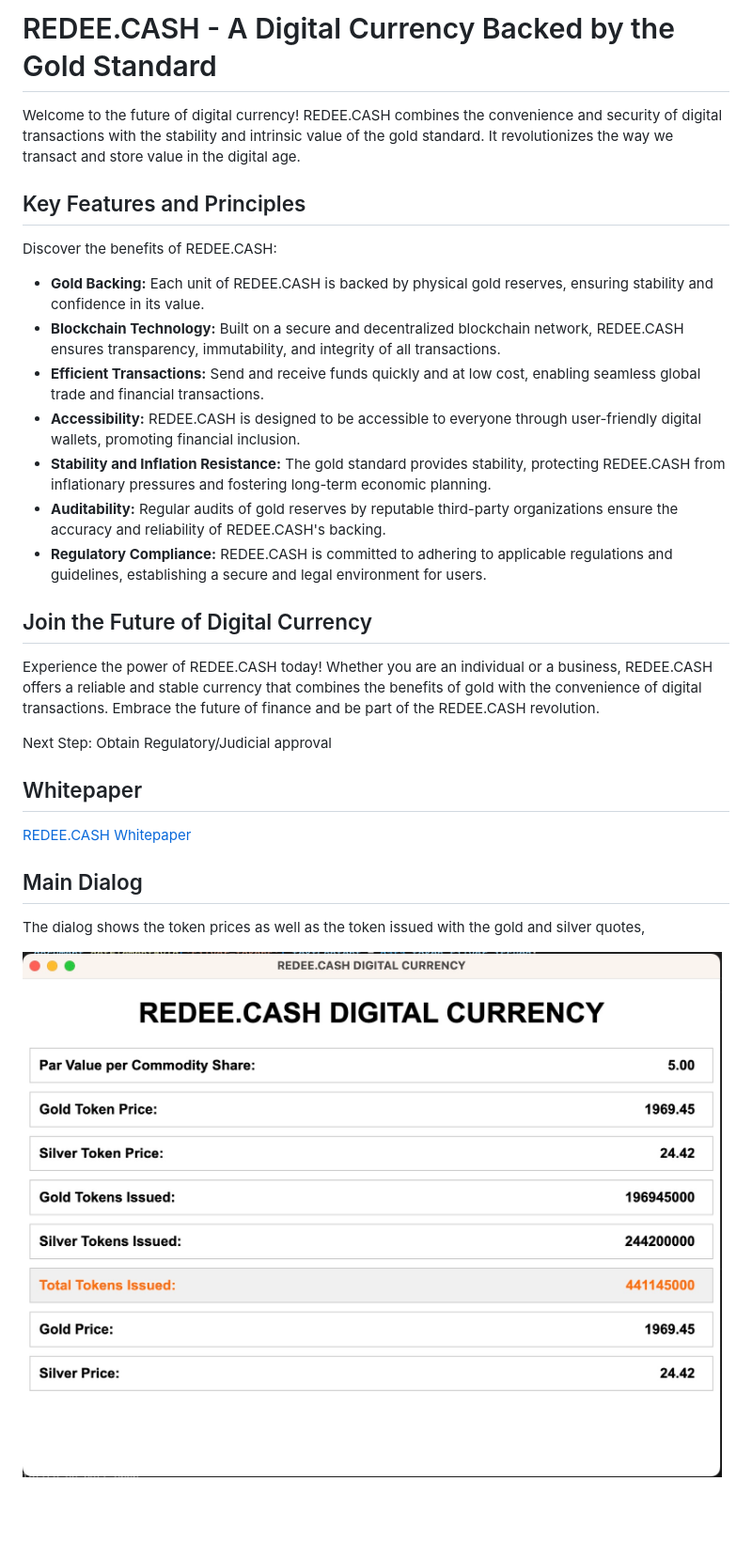
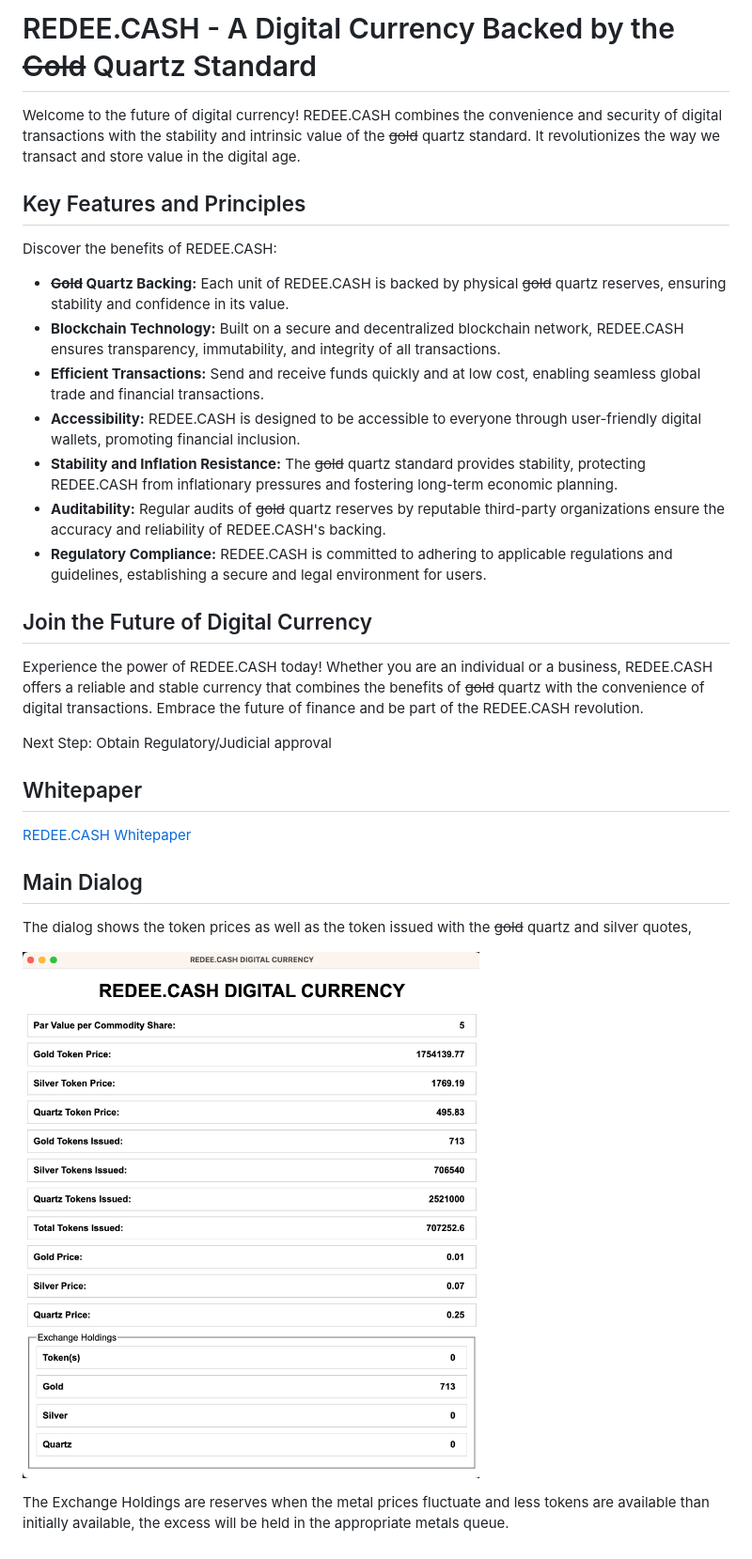
Before and after one commit to pingleware/redee.cash, a Markdown page: README.md, the part around the change. Shown at 94% size. Drawn GitHub-style; pictures changed too: image/README/1693684940012.png (added); blank space fills up the shorter version.

```diff
--- a/README.md
+++ b/README.md
@@ -1,22 +1,22 @@
-# REDEE.CASH - A Digital Currency Backed by the Gold Standard
+# REDEE.CASH - A Digital Currency Backed by the ~~Gold~~ Quartz Standard
 
-Welcome to the future of digital currency! REDEE.CASH combines the convenience and security of digital transactions with the stability and intrinsic value of the gold standard. It revolutionizes the way we transact and store value in the digital age.
+Welcome to the future of digital currency! REDEE.CASH combines the convenience and security of digital transactions with the stability and intrinsic value of the ~~gold~~ quartz standard. It revolutionizes the way we transact and store value in the digital age.
 
 ## Key Features and Principles
 
 Discover the benefits of REDEE.CASH:
 
-- **Gold Backing:** Each unit of REDEE.CASH is backed by physical gold reserves, ensuring stability and confidence in its value.
+- **~~Gold~~  Quartz Backing:** Each unit of REDEE.CASH is backed by physical ~~gold~~ quartz reserves, ensuring stability and confidence in its value.
 - **Blockchain Technology:** Built on a secure and decentralized blockchain network, REDEE.CASH ensures transparency, immutability, and integrity of all transactions.
 - **Efficient Transactions:** Send and receive funds quickly and at low cost, enabling seamless global trade and financial transactions.
 - **Accessibility:** REDEE.CASH is designed to be accessible to everyone through user-friendly digital wallets, promoting financial inclusion.
-- **Stability and Inflation Resistance:** The gold standard provides stability, protecting REDEE.CASH from inflationary pressures and fostering long-term economic planning.
-- **Auditability:** Regular audits of gold reserves by reputable third-party organizations ensure the accuracy and reliability of REDEE.CASH's backing.
+- **Stability and Inflation Resistance:** The ~~gold~~ quartz standard provides stability, protecting REDEE.CASH from inflationary pressures and fostering long-term economic planning.
+- **Auditability:** Regular audits of ~~gold~~ quartz reserves by reputable third-party organizations ensure the accuracy and reliability of REDEE.CASH's backing.
 - **Regulatory Compliance:** REDEE.CASH is committed to adhering to applicable regulations and guidelines, establishing a secure and legal environment for users.
 
 ## Join the Future of Digital Currency
 
-Experience the power of REDEE.CASH today! Whether you are an individual or a business, REDEE.CASH offers a reliable and stable currency that combines the benefits of gold with the convenience of digital transactions. Embrace the future of finance and be part of the REDEE.CASH revolution.
+Experience the power of REDEE.CASH today! Whether you are an individual or a business, REDEE.CASH offers a reliable and stable currency that combines the benefits of ~~gold~~ quartz with the convenience of digital transactions. Embrace the future of finance and be part of the REDEE.CASH revolution.
 
 Next Step: Obtain Regulatory/Judicial approval
 
@@ -26,6 +26,8 @@ Next Step: Obtain Regulatory/Judicial approval
 
 ## Main Dialog
 
-The dialog shows the token prices as well as the token issued with the gold and silver quotes,
+The dialog shows the token prices as well as the token issued with the ~~gold~~ quartz and silver quotes,
 
-![1687015367557](image/README/1687015367557.png)
+![1693684940012](image/README/1693684940012.png)
+
+The Exchange Holdings are reserves when the metal prices fluctuate and less tokens are available than initially available, the excess will be held in the appropriate metals queue.
```
Also changed, not shown: image/README/1687147446515.png (added), 14 other files.
